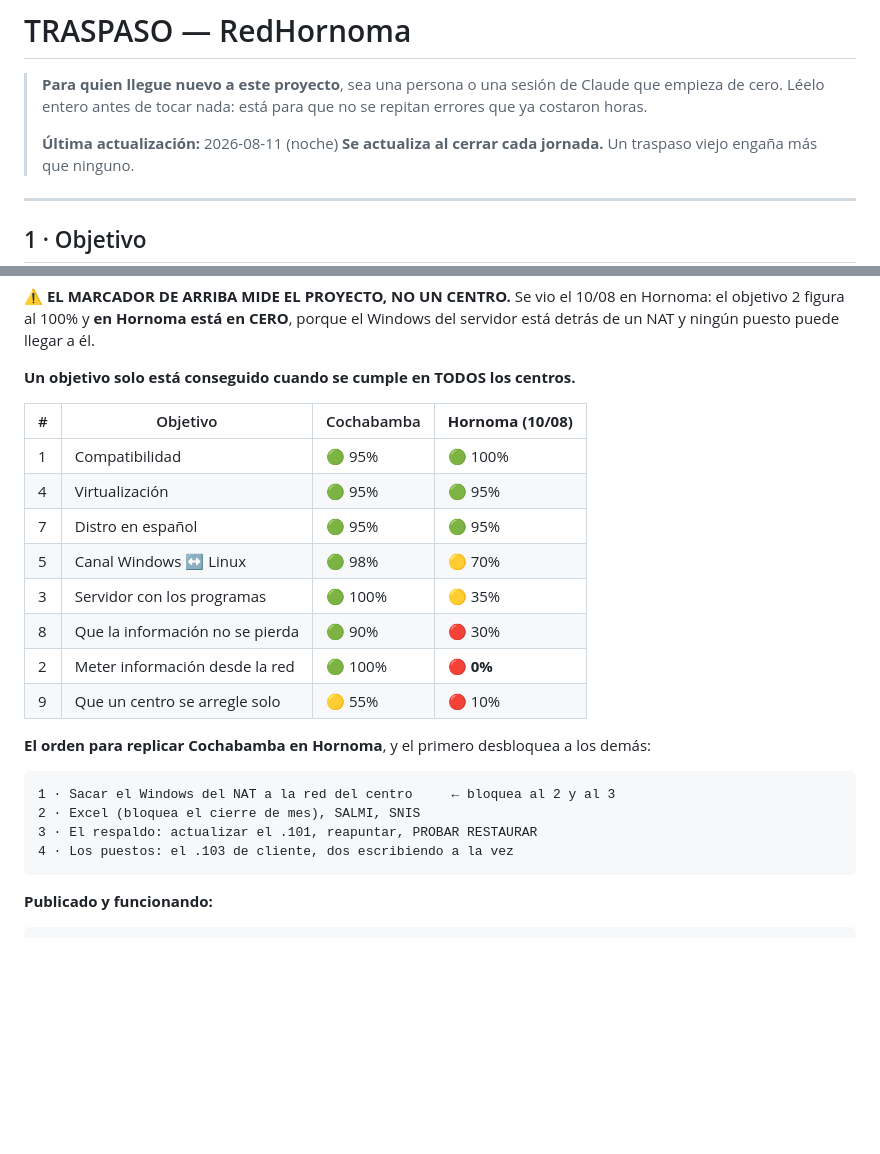
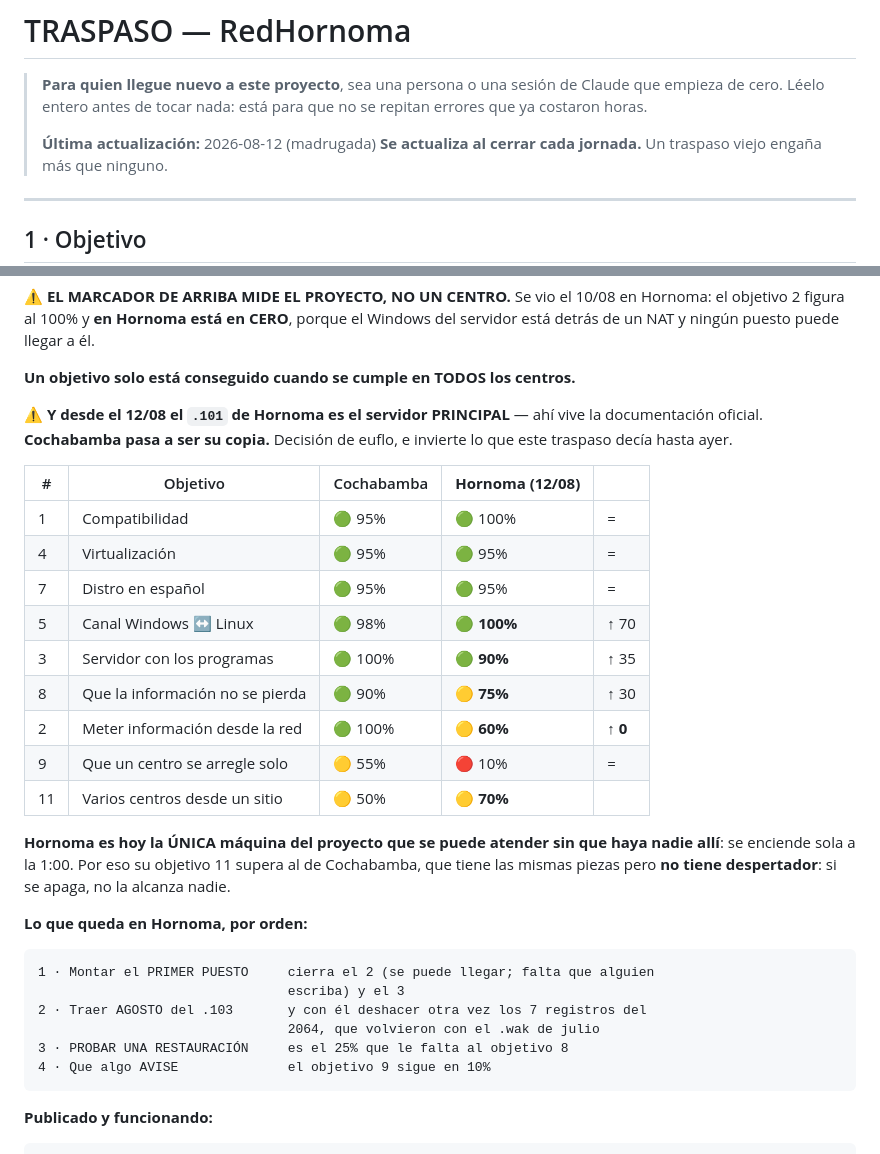
Before and after one commit to panozin23/redhornoma, a Markdown page: HANDOFF.md, 2 parts joined by grey strips. Drawn GitHub-style; blank space fills up the shorter version.

````diff
--- a/HANDOFF.md
+++ b/HANDOFF.md
@@ -4,7 +4,7 @@
 > Claude que empieza de cero. Léelo entero antes de tocar nada: está para que
 > no se repitan errores que ya costaron horas.
 >
-> **Última actualización:** 2026-08-11 (noche)
+> **Última actualización:** 2026-08-12 (madrugada)
 > **Se actualiza al cerrar cada jornada.** Un traspaso viejo engaña más que
 > ninguno.
 
@@ -70,25 +70,36 @@ Windows del servidor está detrás de un NAT y ningún puesto puede llegar a él
 
 **Un objetivo solo está conseguido cuando se cumple en TODOS los centros.**
 
-| # | Objetivo | Cochabamba | **Hornoma (10/08)** |
-|---|---|---|---|
-| 1 | Compatibilidad | 🟢 95% | 🟢 100% |
-| 4 | Virtualización | 🟢 95% | 🟢 95% |
-| 7 | Distro en español | 🟢 95% | 🟢 95% |
-| 5 | Canal Windows ↔ Linux | 🟢 98% | 🟡 70% |
-| 3 | Servidor con los programas | 🟢 100% | 🟡 35% |
-| 8 | Que la información no se pierda | 🟢 90% | 🔴 30% |
-| 2 | Meter información desde la red | 🟢 100% | 🔴 **0%** |
-| 9 | Que un centro se arregle solo | 🟡 55% | 🔴 10% |
+⚠️ **Y desde el 12/08 el `.101` de Hornoma es el servidor PRINCIPAL** — ahí
+vive la documentación oficial. **Cochabamba pasa a ser su copia.** Decisión de
+euflo, e invierte lo que este traspaso decía hasta ayer.
 
-**El orden para replicar Cochabamba en Hornoma**, y el primero desbloquea a los
-demás:
+| # | Objetivo | Cochabamba | **Hornoma (12/08)** | |
+|---|---|---|---|---|
+| 1 | Compatibilidad | 🟢 95% | 🟢 100% | = |
+| 4 | Virtualización | 🟢 95% | 🟢 95% | = |
+| 7 | Distro en español | 🟢 95% | 🟢 95% | = |
+| 5 | Canal Windows ↔ Linux | 🟢 98% | 🟢 **100%** | ↑ 70 |
+| 3 | Servidor con los programas | 🟢 100% | 🟢 **90%** | ↑ 35 |
+| 8 | Que la información no se pierda | 🟢 90% | 🟡 **75%** | ↑ 30 |
+| 2 | Meter información desde la red | 🟢 100% | 🟡 **60%** | ↑ **0** |
+| 9 | Que un centro se arregle solo | 🟡 55% | 🔴 10% | = |
+| 11 | Varios centros desde un sitio | 🟡 50% | 🟡 **70%** | |
+
+**Hornoma es hoy la ÚNICA máquina del proyecto que se puede atender sin que
+haya nadie allí**: se enciende sola a la 1:00. Por eso su objetivo 11 supera al
+de Cochabamba, que tiene las mismas piezas pero **no tiene despertador**: si se
+apaga, no la alcanza nadie.
+
+**Lo que queda en Hornoma, por orden:**
 
 ```
-1 · Sacar el Windows del NAT a la red del centro     ← bloquea al 2 y al 3
-2 · Excel (bloquea el cierre de mes), SALMI, SNIS
-3 · El respaldo: actualizar el .101, reapuntar, PROBAR RESTAURAR
-4 · Los puestos: el .103 de cliente, dos escribiendo a la vez
+1 · Montar el PRIMER PUESTO     cierra el 2 (se puede llegar; falta que alguien
+                                escriba) y el 3
+2 · Traer AGOSTO del .103       y con él deshacer otra vez los 7 registros del
+                                2064, que volvieron con el .wak de julio
+3 · PROBAR UNA RESTAURACIÓN     es el 25% que le falta al objetivo 8
+4 · Que algo AVISE              el objetivo 9 sigue en 10%
 ```
 
 **Publicado y funcionando:**
````
Also changed, not shown: other parts of HANDOFF.md (+63 -0 lines).
